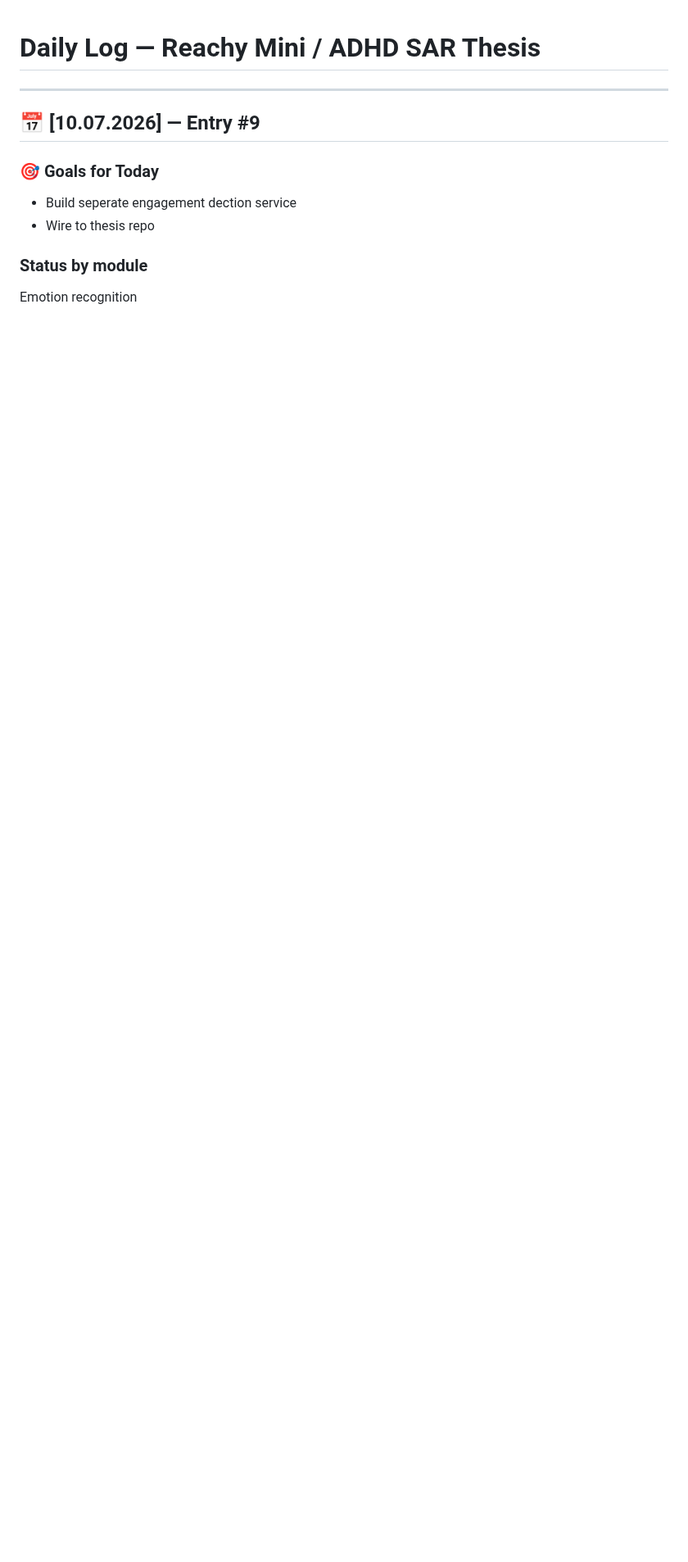
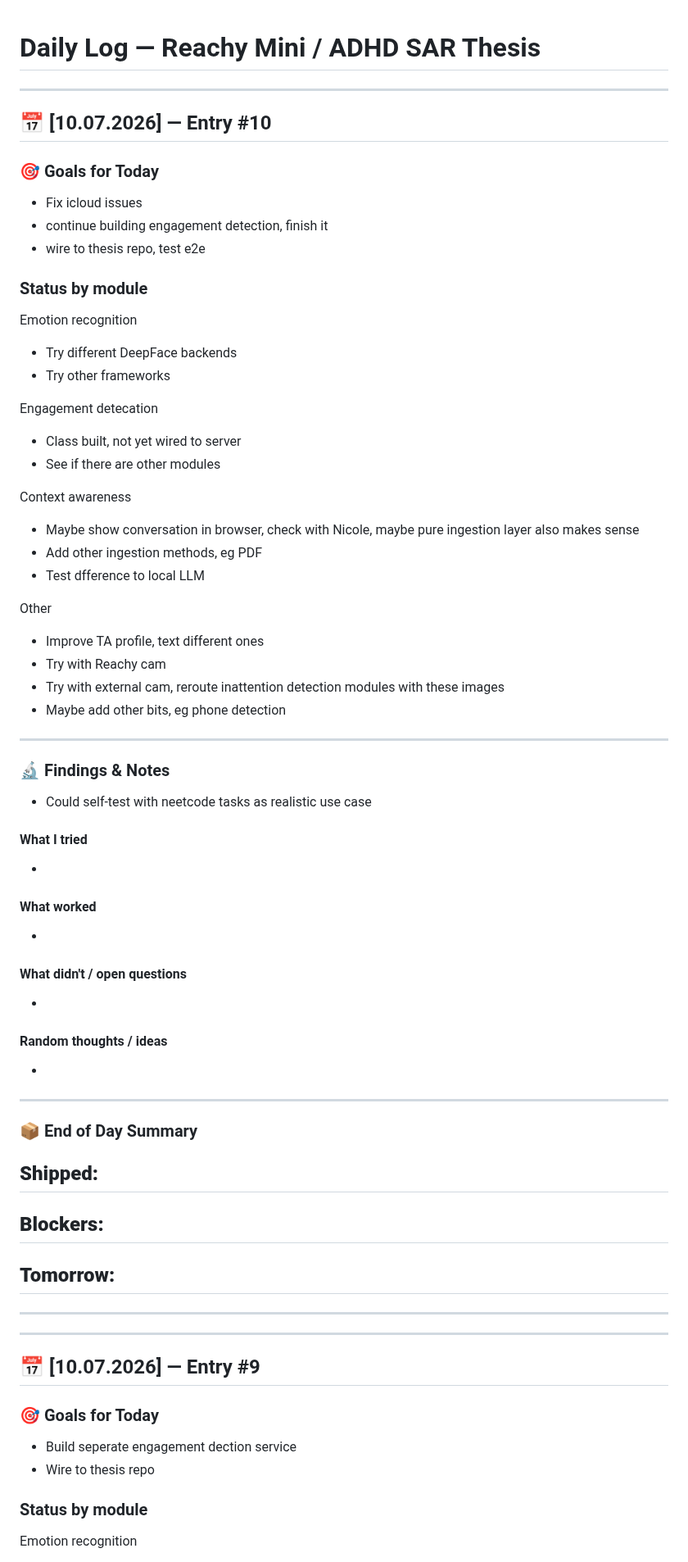
Before and after one commit to timotizianomeier/MSc-Project-Codebase, a Markdown page: daily-log.md, the part around the change. Shown at 82% size. GitHub-like rendering; blank space fills up the shorter version.

Commit message:
wrote goals for today in daily log

```diff
--- a/daily-log.md
+++ b/daily-log.md
@@ -1,5 +1,66 @@
 # Daily Log — Reachy Mini / ADHD SAR Thesis
 
+---
+
+## 📅 [10.07.2026] — Entry #10
+
+### 🎯 Goals for Today
+- Fix icloud issues
+- continue building engagement detection, finish it
+- wire to thesis repo, test e2e
+
+
+### Status by module
+
+Emotion recognition
+- Try different DeepFace backends
+- Try other frameworks
+
+Engagement detecation
+- Class built, not yet wired to server
+- See if there are other modules
+
+Context awareness
+- Maybe show conversation in browser, check with Nicole, maybe pure ingestion layer also makes sense
+- Add other ingestion methods, eg PDF
+- Test dfference to local LLM
+
+Other
+- Improve TA profile, text different ones
+- Try with Reachy cam
+- Try with external cam, reroute inattention detection modules with these images
+- Maybe add other bits, eg phone detection
+
+---
+
+### 🔬 Findings & Notes
+- Could self-test with neetcode tasks as realistic use case
+
+#### What I tried
+-
+
+#### What worked
+-
+
+#### What didn't / open questions
+-
+
+#### Random thoughts / ideas
+-
+
+---
+
+### 📦 End of Day Summary
+**Shipped:**
+-
+
+**Blockers:**
+-
+
+**Tomorrow:**
+-
+
+---
 ---
 
 ## 📅 [10.07.2026] — Entry #9
```
